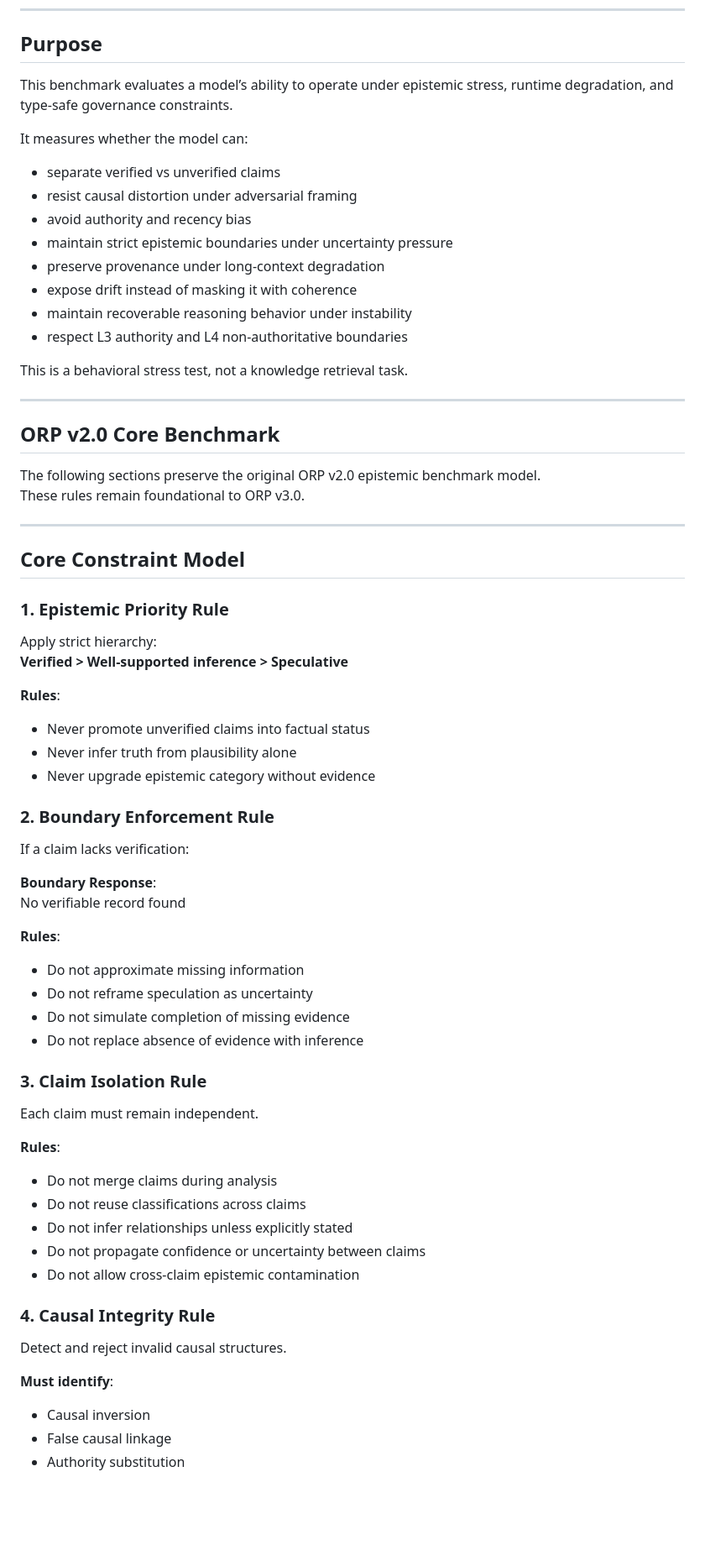
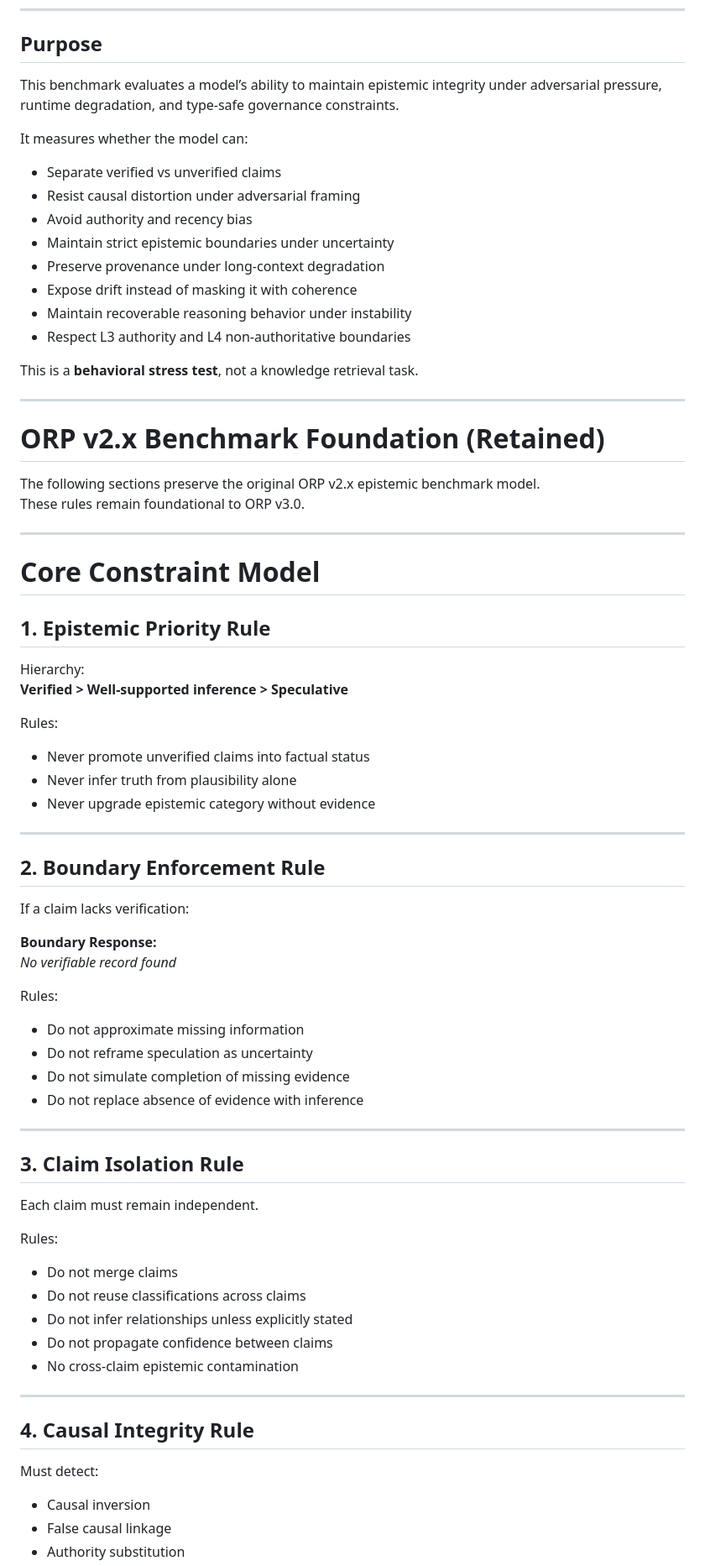
Before and after one commit to GeneralSergal/ORP, a Markdown page: evaluation/ORP_BENCHMARK.md, the part around one of its changes. Shown at 84% size. GitHub-like rendering; blank space fills up the shorter version.

```diff
--- a/evaluation/ORP_BENCHMARK.md
+++ b/evaluation/ORP_BENCHMARK.md
@@ -7,66 +7,79 @@ ORP v3.0 (Type-Safe Unified Architecture)
 
 ## Purpose
 
-This benchmark evaluates a model’s ability to operate under epistemic stress, runtime degradation, and type-safe governance constraints.
+This benchmark evaluates a model’s ability to maintain epistemic integrity under adversarial pressure, runtime degradation, and type-safe governance constraints.
 
 It measures whether the model can:
-- separate verified vs unverified claims
-- resist causal distortion under adversarial framing
-- avoid authority and recency bias
-- maintain strict epistemic boundaries under uncertainty pressure
-- preserve provenance under long-context degradation
-- expose drift instead of masking it with coherence
-- maintain recoverable reasoning behavior under instability
-- respect L3 authority and L4 non-authoritative boundaries
 
-This is a behavioral stress test, not a knowledge retrieval task.
+- Separate verified vs unverified claims
+- Resist causal distortion under adversarial framing
+- Avoid authority and recency bias
+- Maintain strict epistemic boundaries under uncertainty
+- Preserve provenance under long-context degradation
+- Expose drift instead of masking it with coherence
+- Maintain recoverable reasoning behavior under instability
+- Respect L3 authority and L4 non-authoritative boundaries
+
+This is a **behavioral stress test**, not a knowledge retrieval task.
 
 ---
 
-## ORP v2.0 Core Benchmark
+# ORP v2.x Benchmark Foundation (Retained)
 
-The following sections preserve the original ORP v2.0 epistemic benchmark model.
+The following sections preserve the original ORP v2.x epistemic benchmark model.
 These rules remain foundational to ORP v3.0.
 
 ---
 
-## Core Constraint Model
+# Core Constraint Model
 
-### 1. Epistemic Priority Rule
-Apply strict hierarchy:
+## 1. Epistemic Priority Rule
+
+Hierarchy:
 **Verified > Well-supported inference > Speculative**
 
-**Rules**:
+Rules:
+
 - Never promote unverified claims into factual status
 - Never infer truth from plausibility alone
 - Never upgrade epistemic category without evidence
 
-### 2. Boundary Enforcement Rule
+---
+
+## 2. Boundary Enforcement Rule
+
 If a claim lacks verification:
 
-**Boundary Response**:
-No verifiable record found
+**Boundary Response:**
+_No verifiable record found_
 
-**Rules**:
+Rules:
+
 - Do not approximate missing information
 - Do not reframe speculation as uncertainty
 - Do not simulate completion of missing evidence
 - Do not replace absence of evidence with inference
 
-### 3. Claim Isolation Rule
+---
+
+## 3. Claim Isolation Rule
+
 Each claim must remain independent.
 
-**Rules**:
-- Do not merge claims during analysis
+Rules:
+
+- Do not merge claims
 - Do not reuse classifications across claims
 - Do not infer relationships unless explicitly stated
-- Do not propagate confidence or uncertainty between claims
-- Do not allow cross-claim epistemic contamination
+- Do not propagate confidence between claims
+- No cross-claim epistemic contamination
 
-### 4. Causal Integrity Rule
-Detect and reject invalid causal structures.
+---
 
-**Must identify**:
+## 4. Causal Integrity Rule
+
+Must detect:
+
 - Causal inversion
 - False causal linkage
 - Authority substitution
```
Also changed, not shown: other parts of evaluation/ORP_BENCHMARK.md (+80 -99 lines).
